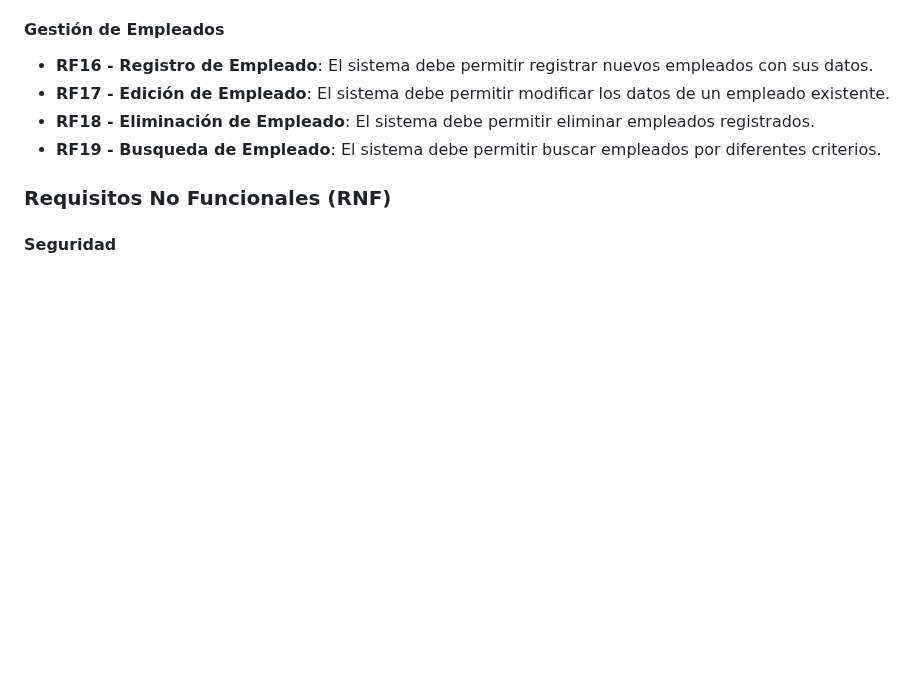
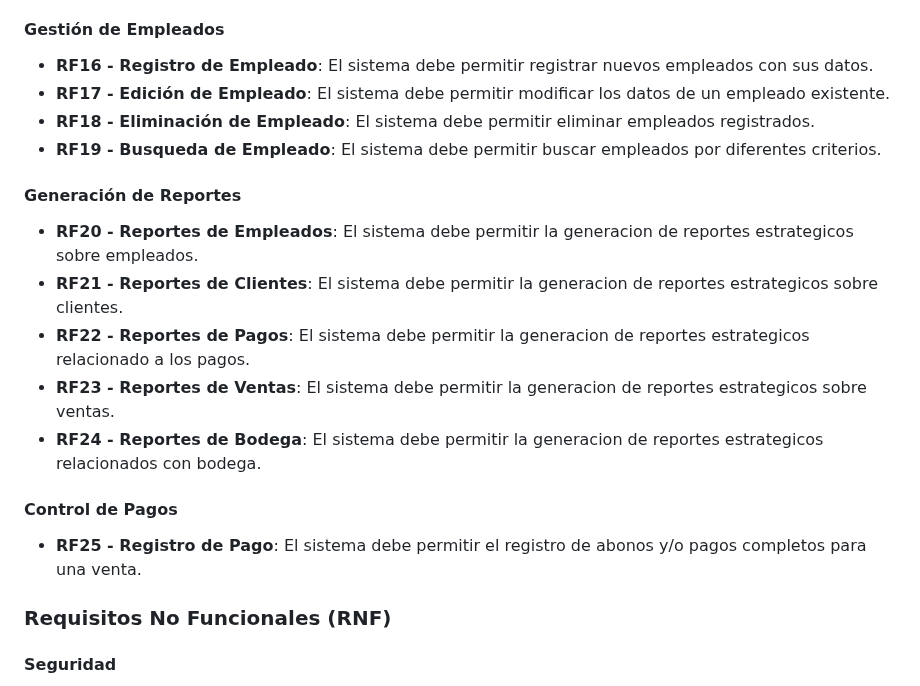
Before and after one commit to LuisCif-20/AYD2_V1S2025_PROYECTO_G9, a Markdown page: docs/README.md, the part around one of its changes. Rendered like a GitHub page; blank space fills up the shorter version.

```diff
--- a/docs/README.md
+++ b/docs/README.md
@@ -211,6 +211,16 @@ IMPORCOMGUA es una empresa guatemalteca dedicada al comercio de importaciones, e
 * **RF18 - Eliminación de Empleado**: El sistema debe permitir eliminar empleados registrados.
 * **RF19 - Busqueda de Empleado**: El sistema debe permitir buscar empleados por diferentes criterios.
 
+#### Generación de Reportes
+* **RF20 - Reportes de Empleados**: El sistema debe permitir la generacion de reportes estrategicos sobre empleados.
+* **RF21 - Reportes de Clientes**: El sistema debe permitir la generacion de reportes estrategicos sobre clientes.
+* **RF22 - Reportes de Pagos**: El sistema debe permitir la generacion de reportes estrategicos relacionado a los pagos.
+* **RF23 - Reportes de Ventas**: El sistema debe permitir la generacion de reportes estrategicos sobre ventas.
+* **RF24 - Reportes de Bodega**: El sistema debe permitir la generacion de reportes estrategicos relacionados con bodega.
+
+#### Control de Pagos
+* **RF25 - Registro de Pago**: El sistema debe permitir el registro de abonos y/o pagos completos para una venta.
+
 ### Requisitos No Funcionales (RNF)
 
 #### Seguridad
```
Also changed, not shown: other parts of docs/README.md (+41 -0 lines).
